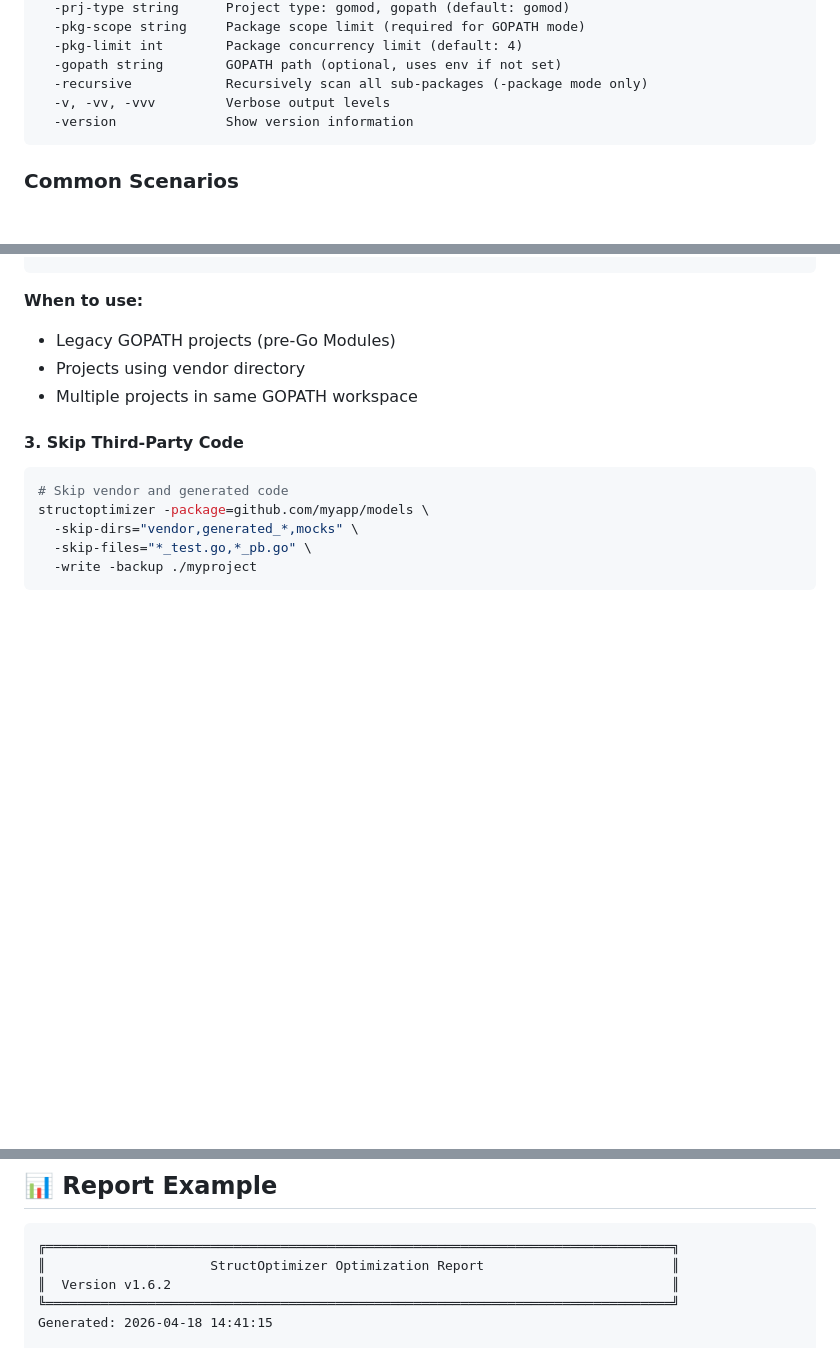
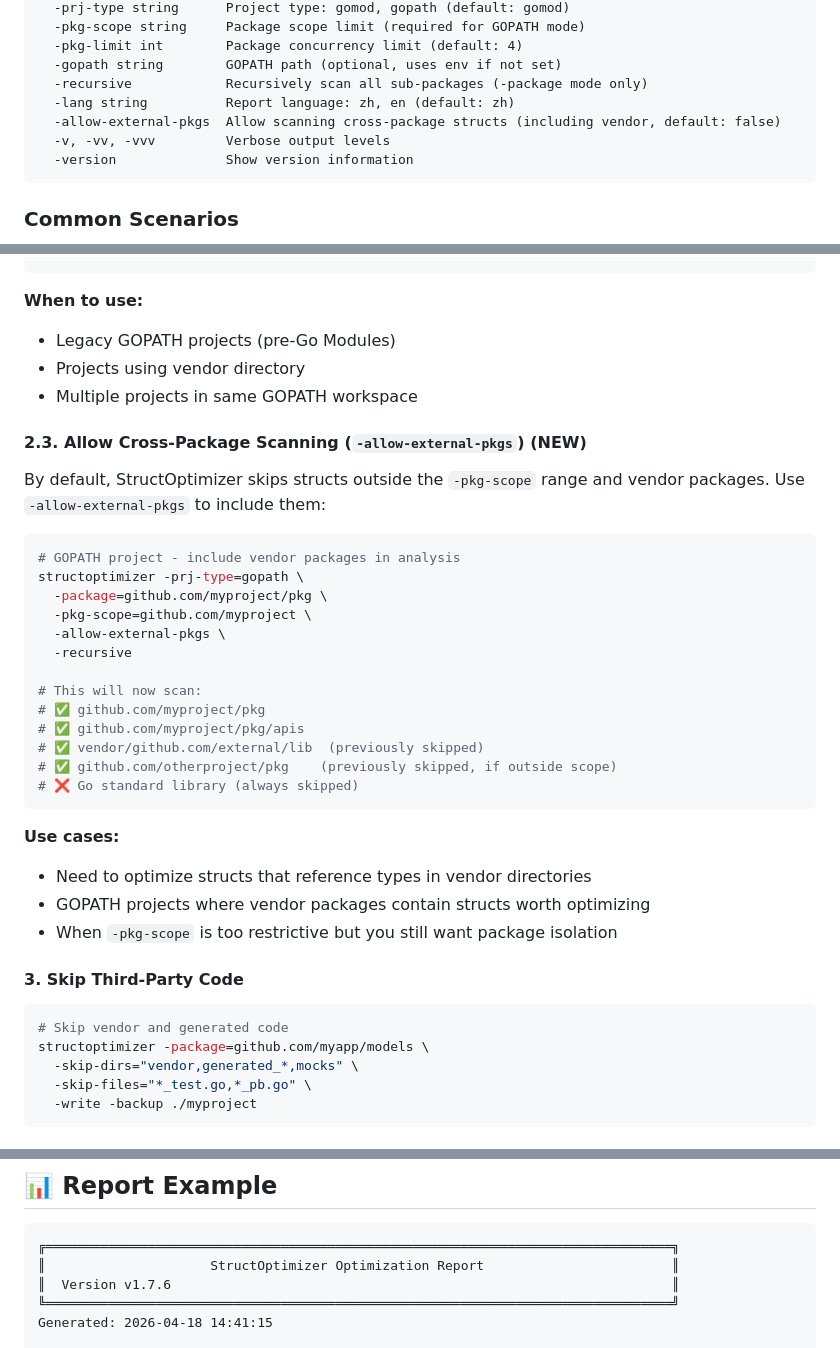
Before and after one commit to gamelife1314/structoptimizer, a Markdown page: README.md, 3 parts joined by grey strips. Rendered like a GitHub page; blank space fills up the shorter version.

Commit message:
docs: add -allow-external-pkgs usage to README (zh/en) and update version to v1.7.6

````diff
--- a/README.md
+++ b/README.md
@@ -165,6 +165,8 @@ Options:
   -pkg-limit int        Package concurrency limit (default: 4)
   -gopath string        GOPATH path (optional, uses env if not set)
   -recursive            Recursively scan all sub-packages (-package mode only)
+  -lang string          Report language: zh, en (default: zh)
+  -allow-external-pkgs  Allow scanning cross-package structs (including vendor, default: false)
   -v, -vv, -vvv         Verbose output levels
   -version              Show version information
 ```
@@ -281,6 +283,31 @@ structoptimizer -prj-type=gopath \
 - Projects using vendor directory
 - Multiple projects in same GOPATH workspace
 
+#### 2.3. Allow Cross-Package Scanning (`-allow-external-pkgs`) (NEW)
+
+By default, StructOptimizer skips structs outside the `-pkg-scope` range and vendor packages. Use `-allow-external-pkgs` to include them:
+
+```bash
+# GOPATH project - include vendor packages in analysis
+structoptimizer -prj-type=gopath \
+  -package=github.com/myproject/pkg \
+  -pkg-scope=github.com/myproject \
+  -allow-external-pkgs \
+  -recursive
+
+# This will now scan:
+# ✅ github.com/myproject/pkg
+# ✅ github.com/myproject/pkg/apis
+# ✅ vendor/github.com/external/lib  (previously skipped)
+# ✅ github.com/otherproject/pkg    (previously skipped, if outside scope)
+# ❌ Go standard library (always skipped)
+```
+
+**Use cases:**
+- Need to optimize structs that reference types in vendor directories
+- GOPATH projects where vendor packages contain structs worth optimizing
+- When `-pkg-scope` is too restrictive but you still want package isolation
+
 #### 3. Skip Third-Party Code
 
 ```bash
@@ -326,7 +353,7 @@ structoptimizer -prj-type=gopath \
 ```markdown
 ╔════════════════════════════════════════════════════════════════════════════════╗
 ║                     StructOptimizer Optimization Report                        ║
-║  Version v1.6.2                                                                ║
+║  Version v1.7.6                                                                ║
 ╚════════════════════════════════════════════════════════════════════════════════╝
 Generated: 2026-04-18 14:41:15
 
````
Also changed, not shown: README.zh-CN.md (+28 -1 lines).
